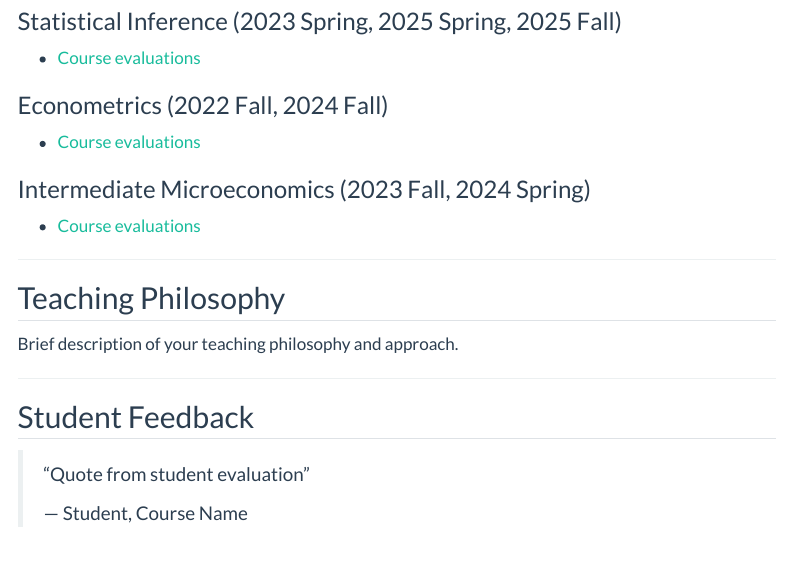
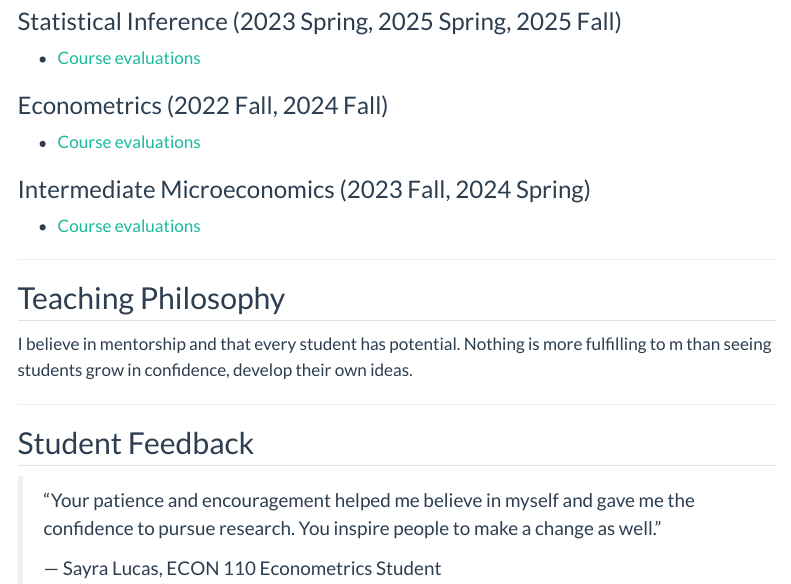
Before and after one commit to zerin5577/zerindong, a Quarto document (teaching.qmd): the page in a window 1100 px wide, from 440 px down. Rendered offline with R 4.5, knitr and Pandoc in place of Quarto, with nearby package versions; menus at the side of the page are left out.

Commit message:
update teaching page: add philosophy, student feedback, and revised syllabus

```diff
--- a/teaching.qmd
+++ b/teaching.qmd
@@ -27,12 +27,12 @@ This course covers the fundamentals of stocks and bonds, including valuation met
 
 ## Teaching Philosophy
 
-Brief description of your teaching philosophy and approach.
+I believe in mentorship and that every student has potential. Nothing is more fulfilling to m than seeing students grow in confidence, develop their own ideas.
 
 ---
 
 ## Student Feedback
 
-> "Quote from student evaluation"
+> “Your patience and encouragement helped me believe in myself and gave me the confidence to pursue research. You inspire people to make a change as well.”
 >
-> — Student, Course Name
+> — Sayra Lucas, ECON 110 Econometrics Student
```
Also changed, not shown: docs/search.json, teaching/econ163a_investments_summer2026_syllabus.pdf, 2 other files.
